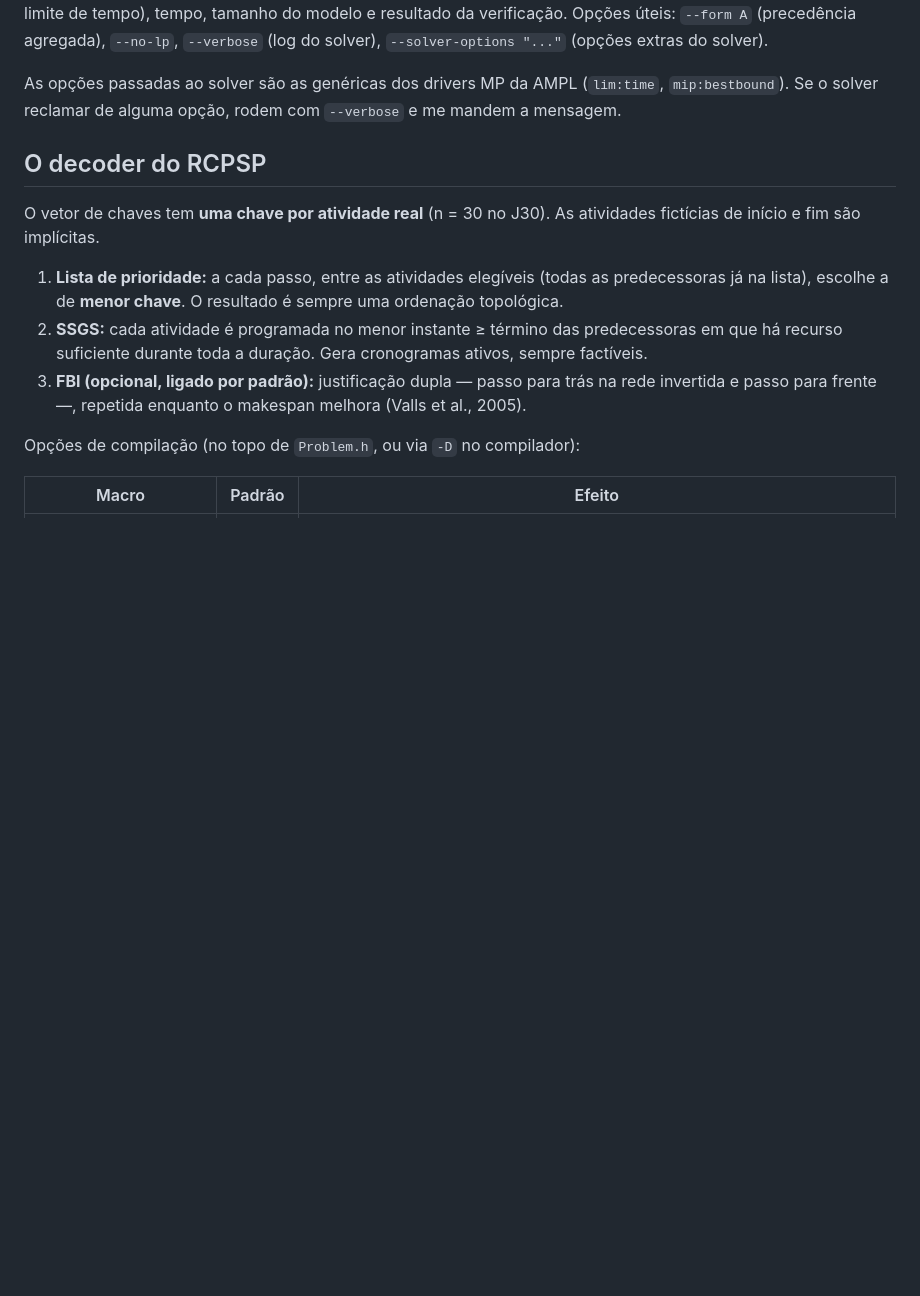
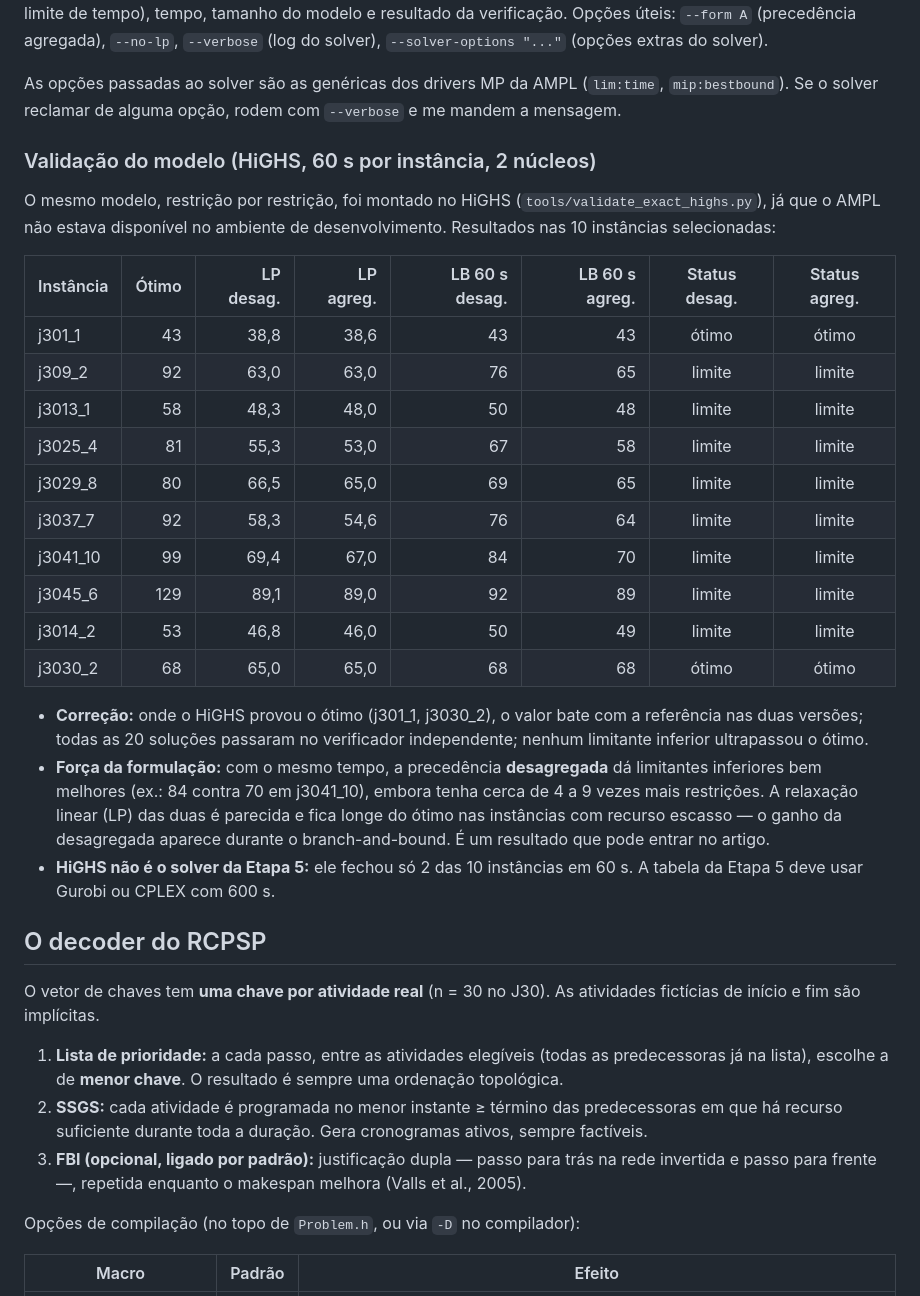
Before and after one commit to Otavio-Novais/rcpsp-baterias, a Markdown page: README.md, the part around one of its changes. GitHub-like rendering; blank space fills up the shorter version.

```diff
--- a/README.md
+++ b/README.md
@@ -62,6 +62,27 @@ python tools/table_exact.py results/exact_selecao_j30_gurobi_D.csv    # tabela d
 Saída por instância: makespan, limitante inferior do solver (`bestbound`), gap, relaxação linear (LP), status (ótimo / limite de tempo), tempo, tamanho do modelo e resultado da verificação. Opções úteis: `--form A` (precedência agregada), `--no-lp`, `--verbose` (log do solver), `--solver-options "..."` (opções extras do solver).
 
 As opções passadas ao solver são as genéricas dos drivers MP da AMPL (`lim:time`, `mip:bestbound`). Se o solver reclamar de alguma opção, rodem com `--verbose` e me mandem a mensagem.
+
+### Validação do modelo (HiGHS, 60 s por instância, 2 núcleos)
+
+O mesmo modelo, restrição por restrição, foi montado no HiGHS (`tools/validate_exact_highs.py`), já que o AMPL não estava disponível no ambiente de desenvolvimento. Resultados nas 10 instâncias selecionadas:
+
+| Instância | Ótimo | LP desag. | LP agreg. | LB 60 s desag. | LB 60 s agreg. | Status desag. | Status agreg. |
+|---|---:|---:|---:|---:|---:|:---:|:---:|
+| j301_1 | 43 | 38,8 | 38,6 | 43 | 43 | ótimo | ótimo |
+| j309_2 | 92 | 63,0 | 63,0 | 76 | 65 | limite | limite |
+| j3013_1 | 58 | 48,3 | 48,0 | 50 | 48 | limite | limite |
+| j3025_4 | 81 | 55,3 | 53,0 | 67 | 58 | limite | limite |
+| j3029_8 | 80 | 66,5 | 65,0 | 69 | 65 | limite | limite |
+| j3037_7 | 92 | 58,3 | 54,6 | 76 | 64 | limite | limite |
+| j3041_10 | 99 | 69,4 | 67,0 | 84 | 70 | limite | limite |
+| j3045_6 | 129 | 89,1 | 89,0 | 92 | 89 | limite | limite |
+| j3014_2 | 53 | 46,8 | 46,0 | 50 | 49 | limite | limite |
+| j3030_2 | 68 | 65,0 | 65,0 | 68 | 68 | ótimo | ótimo |
+
+- **Correção:** onde o HiGHS provou o ótimo (j301_1, j3030_2), o valor bate com a referência nas duas versões; todas as 20 soluções passaram no verificador independente; nenhum limitante inferior ultrapassou o ótimo.
+- **Força da formulação:** com o mesmo tempo, a precedência **desagregada** dá limitantes inferiores bem melhores (ex.: 84 contra 70 em j3041_10), embora tenha cerca de 4 a 9 vezes mais restrições. A relaxação linear (LP) das duas é parecida e fica longe do ótimo nas instâncias com recurso escasso — o ganho da desagregada aparece durante o branch-and-bound. É um resultado que pode entrar no artigo.
+- **HiGHS não é o solver da Etapa 5:** ele fechou só 2 das 10 instâncias em 60 s. A tabela da Etapa 5 deve usar Gurobi ou CPLEX com 600 s.
 
 ## O decoder do RCPSP
 
```
Also changed, not shown: other parts of README.md (+19 -0 lines).
